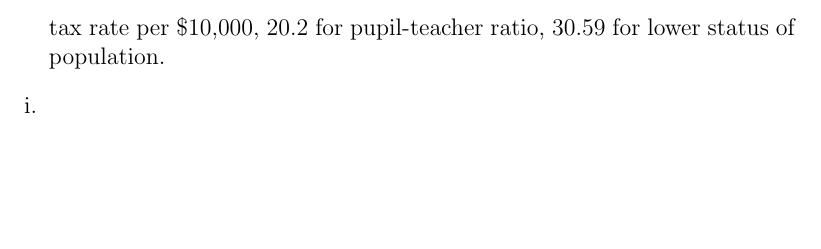
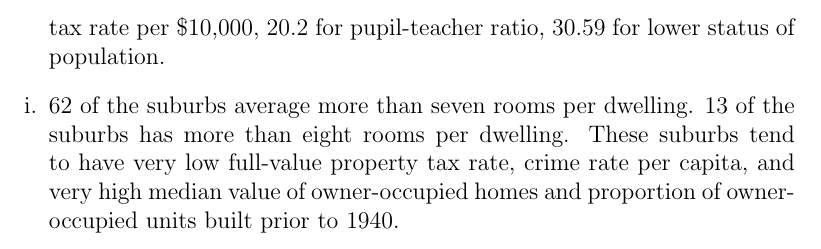
Before and after one commit to dan035-ucsd/MATH-102, a LaTeX problem sheet (math189/HW1/math189hw1.tex): part of page 4 of 4, cut so that both start at the same text, the shorter picture padded with empty space. Compiled offline with pdfLaTeX.

Commit message:
Math 189 HW 1

```diff
--- a/math189/HW1/math189hw1.tex
+++ b/math189/HW1/math189hw1.tex
@@ -56,7 +56,9 @@
             100 for proportion of owner-occupied units built prior to 1940, 1.4896 for weighted mean of distances to five Boston employment
             centers, 24 for index of accessibility to radial highways, 666 for full-value property tax rate per \$10,000, 20.2 for pupil-teacher
             ratio, 30.59 for lower status of population.
-    \item[i.]
+    \item[i.] 62 of the suburbs average more than seven rooms per dwelling. 13 of the suburbs has more than eight rooms per dwelling.
+            These suburbs tend to have very low full-value property tax rate, crime rate per capita, and very high median value of owner-occupied
+            homes and proportion of owner-occupied units built prior to 1940.
 
 
 \end{enumerate}
```
Also changed, not shown: math189/HW1/out_dir/math189hw1.pdf, 2 other files.
